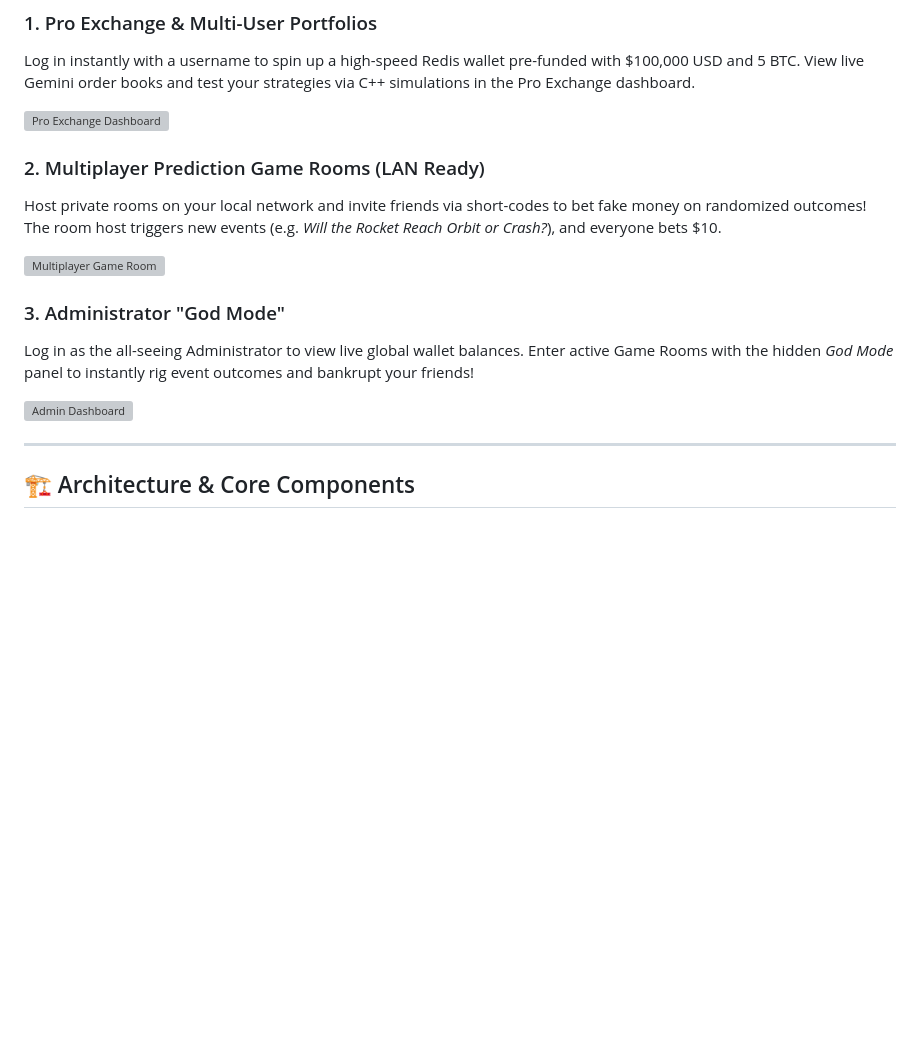
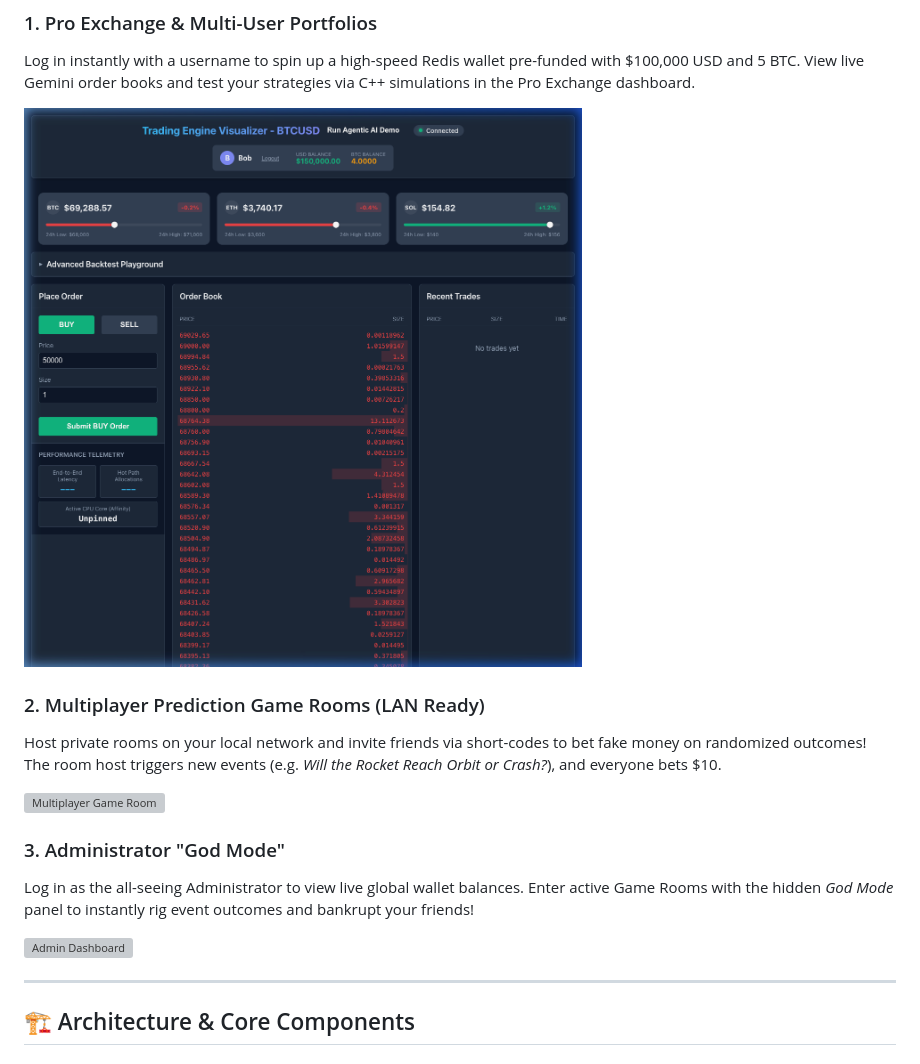
Before and after one commit to vishaljha2121/TradingEngine, a Markdown page: README.md, the part around the change printed below. Rendered like a GitHub page; pictures changed too: docs/screenshots/pro_exchange_dashboard.png (added); blank space fills up the shorter version; grey boxes are pictures that could not be loaded.

Commit message:
fix: update README image links to relative paths

```diff
--- a/README.md
+++ b/README.md
@@ -11,7 +11,7 @@ The accompanying frontend visualizer connects via WebSockets (SignalR) to displa
 ### 1. Pro Exchange & Multi-User Portfolios
 Log in instantly with a username to spin up a high-speed Redis wallet pre-funded with $100,000 USD and 5 BTC. View live Gemini order books and test your strategies via C++ simulations in the Pro Exchange dashboard.
 
-![Pro Exchange Dashboard](/Users/vishaljha/.gemini/antigravity/brain/b46f3295-6fc6-46b2-9503-bae0b7be48dc/main_dashboard_1772579042012.png)
+![Pro Exchange Dashboard](docs/screenshots/pro_exchange_dashboard.png)
 
 ### 2. Multiplayer Prediction Game Rooms (LAN Ready)
 Host private rooms on your local network and invite friends via short-codes to bet fake money on randomized outcomes! The room host triggers new events (e.g. *Will the Rocket Reach Orbit or Crash?*), and everyone bets $10.
```
Also changed, not shown: other parts of README.md (+2 -2 lines), 2 other files.
